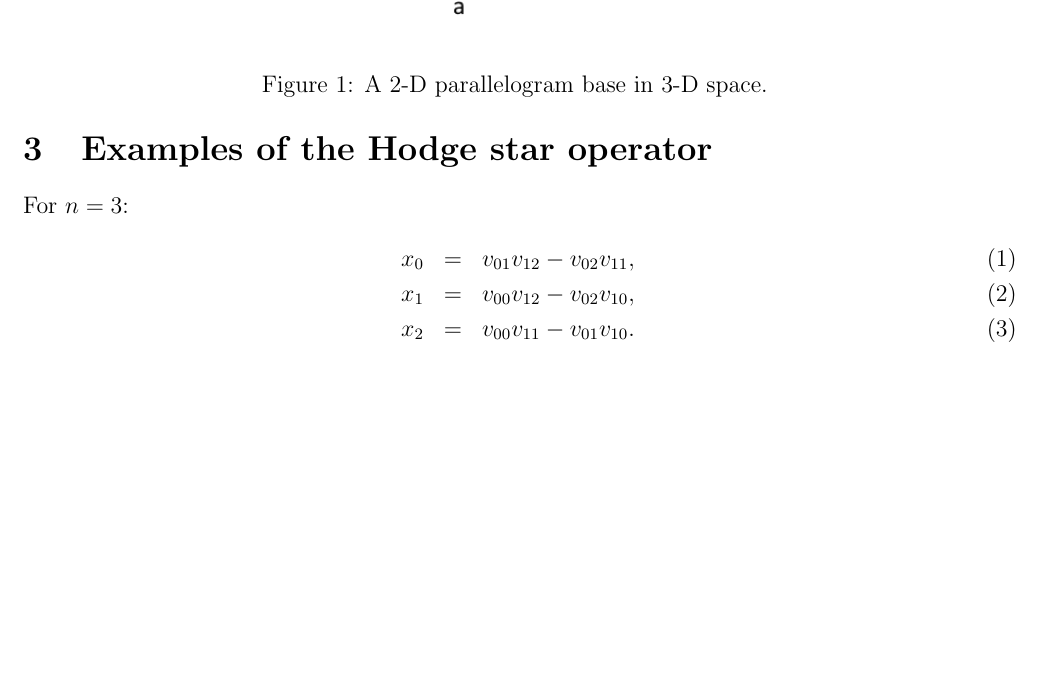
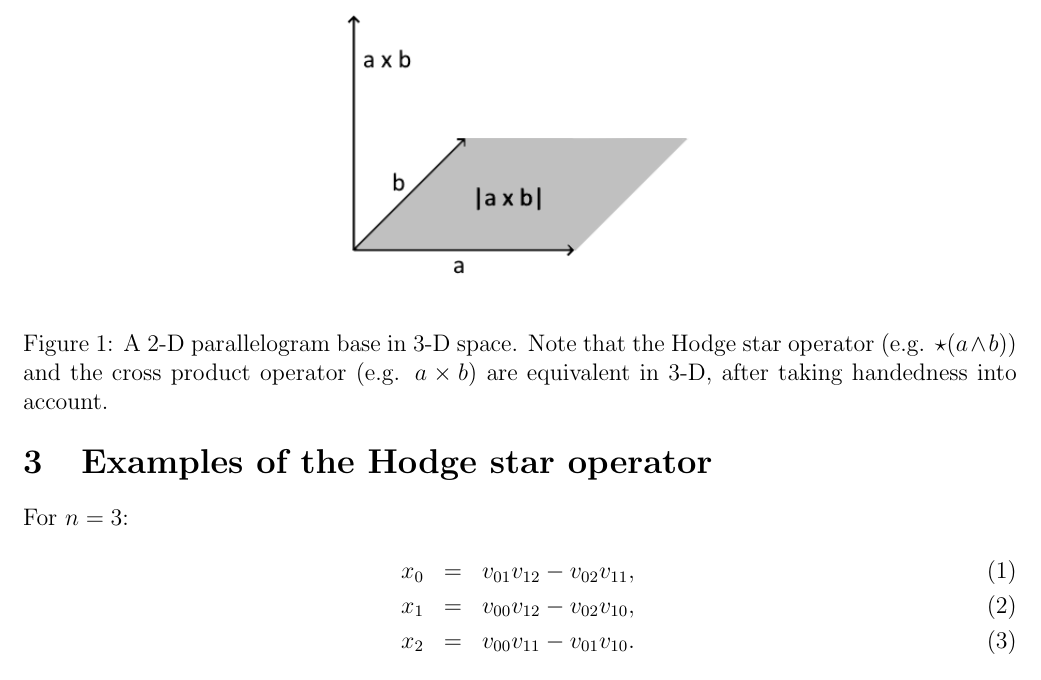
Before and after one commit to sjhalayka/papers, a LaTeX paper (claude_op/bezier_escape.tex): part of page 6 of 6, cut at the place of the change, the shorter picture padded with empty space. Compiled offline with pdfLaTeX.

Commit message:
Add files via upload

```diff
--- a/claude_op/bezier_escape.tex
+++ b/claude_op/bezier_escape.tex
@@ -322,6 +322,7 @@ See Fig. 1.
   \includegraphics[width = 3 in]{parallelogram.png}
   \caption{
 A $2$-D parallelogram base in $3$-D space.
+Note that the Hodge star operator (e.g. $\star(a \wedge b)$) and the cross product operator (e.g. $a \times b$) are equivalent in $3$-D, after taking handedness into account.
 }
 \end{figure}
 
```
Also changed, not shown: claude_op/bezier_escape.pdf.
